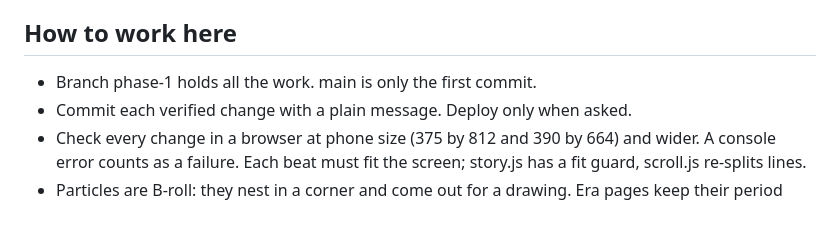
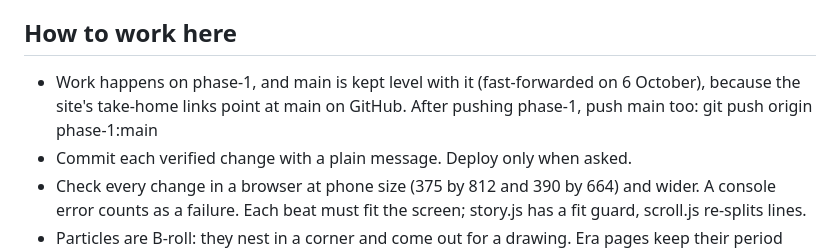
Before and after one commit to maximustylus/smartmotion, a Markdown page: CLAUDE.md, the part around the change. Drawn GitHub-style; blank space fills up the shorter version.

Commit message:
CLAUDE.md: main is kept level with phase-1 for the take-home links
Co-Authored-By: Claude Opus 5.5 <noreply@anthropic.com>

```diff
--- a/CLAUDE.md
+++ b/CLAUDE.md
@@ -66,7 +66,9 @@ a motion graphic, not a slide deck.
 
 ## How to work here
 
-- Branch phase-1 holds all the work. main is only the first commit.
+- Work happens on phase-1, and main is kept level with it (fast-forwarded on
+  6 October), because the site's take-home links point at main on GitHub.
+  After pushing phase-1, push main too: git push origin phase-1:main
 - Commit each verified change with a plain message. Deploy only when asked.
 - Check every change in a browser at phone size (375 by 812 and 390 by
   664) and wider. A console error counts as a failure. Each beat must fit
```
